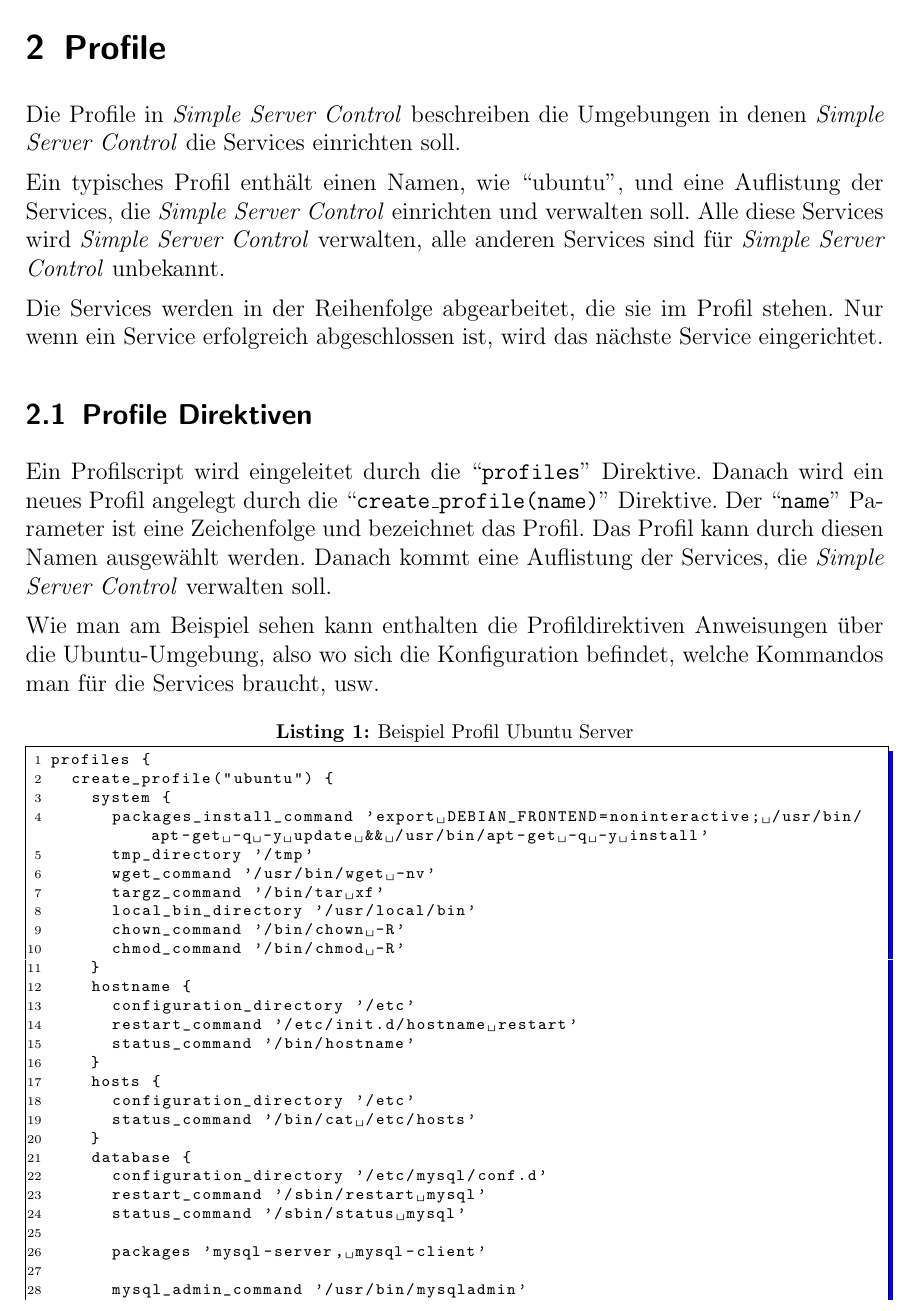
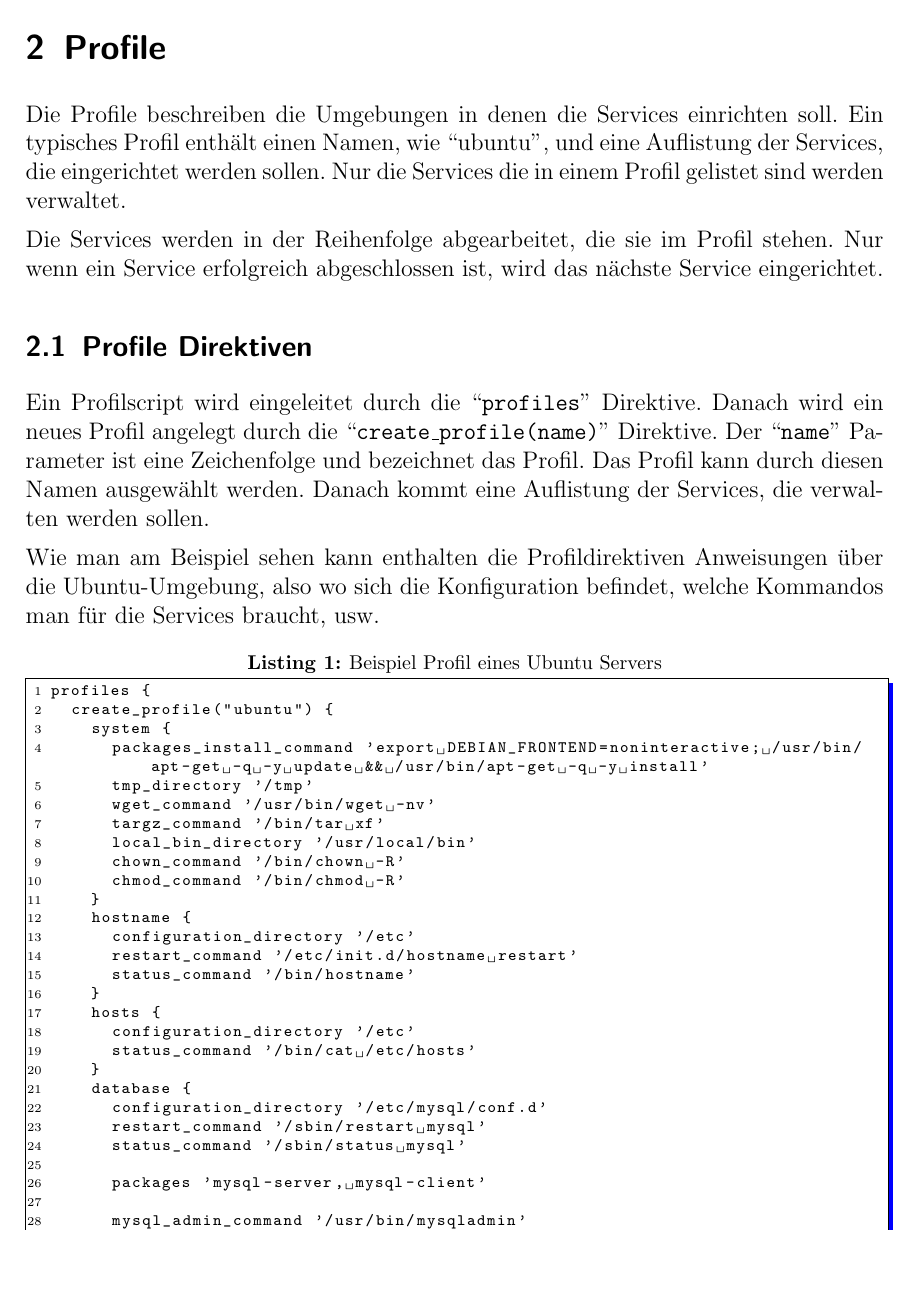
Before and after one commit to devent/sscontrol-docu, a LaTeX document (document.tex, which reads profiles.tex): part of page 4 of 10, cut so that both start at the same text, the shorter picture padded with empty space. Compiled offline with pdfLaTeX; an older LaTeX class or package is replaced by its successor.

Commit message:
Rework profiles

```diff
--- a/profiles.tex
+++ b/profiles.tex
@@ -1,12 +1,10 @@
 \section{Profile}
 
-Die Profile in \sscontrol{} beschreiben die Umgebungen in denen \sscontrol{} die
-Services einrichten soll.
-
-Ein typisches Profil enthält einen Namen, wie ``ubuntu'', und eine Auflistung
-der Services, die \sscontrol{} einrichten und verwalten soll. Alle diese
-Services wird \sscontrol{} verwalten, alle anderen Services sind für
-\sscontrol{} unbekannt.
+Die Profile beschreiben die Umgebungen in denen die
+Services einrichten soll. Ein typisches Profil enthält einen Namen,
+wie ``ubuntu'', und eine Auflistung
+der Services, die eingerichtet werden sollen. Nur die Services die in einem
+Profil gelistet sind werden verwaltet.
 
 Die Services werden in der Reihenfolge abgearbeitet, die sie im Profil stehen.
 Nur wenn ein Service erfolgreich abgeschlossen ist, wird das nächste Service eingerichtet.
@@ -18,13 +16,13 @@ Danach wird ein neues Profil angelegt durch die
 \directive{create\_profile(name)}. Der \parameter{name} ist eine Zeichenfolge und
 bezeichnet das Profil. Das Profil kann durch diesen Namen ausgewählt werden.
 Danach kommt eine Auflistung der
-Services, die \sscontrol{} verwalten soll.
+Services, die verwalten werden sollen.
 
 Wie man am Beispiel sehen kann enthalten die Profildirektiven Anweisungen
 über die Ubuntu-Umgebung, also wo sich die Konfiguration befindet, welche
 Kommandos man für die Services braucht, usw.
 
-\begin{lstlisting}[style=Java, caption=Beispiel Profil Ubuntu Server]
+\begin{lstlisting}[style=Java, caption=Beispiel Profil eines Ubuntu Servers]
 profiles {
 	create_profile("ubuntu") {
 		system {
```
